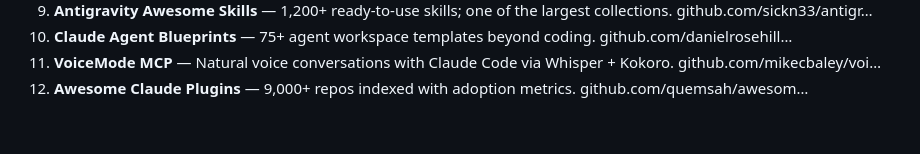
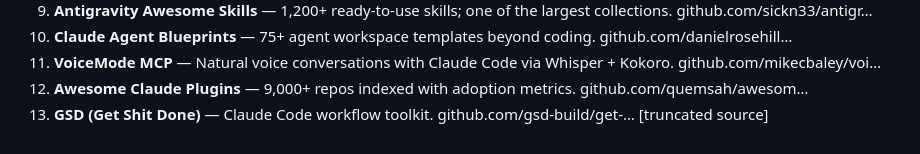
Before and after one commit to wendypierre21-source/wendypierre21-source.github.io, a Markdown page: notes/ai-tooling-bookmark.md, the part around the change. Drawn GitHub-style.

Commit message:
Add GSD repo to tooling bookmark
https://claude.ai/code/session_016AzsZuLyhW2LkrSM75Rm77

```diff
--- a/notes/ai-tooling-bookmark.md
+++ b/notes/ai-tooling-bookmark.md
@@ -131,3 +131,4 @@ Don't try to install all 60 tools at once. Pick one path, go deep, add more as n
 10. **Claude Agent Blueprints** — 75+ agent workspace templates beyond coding. github.com/danielrosehill…
 11. **VoiceMode MCP** — Natural voice conversations with Claude Code via Whisper + Kokoro. github.com/mikecbaley/voi…
 12. **Awesome Claude Plugins** — 9,000+ repos indexed with adoption metrics. github.com/quemsah/awesom…
+13. **GSD (Get Shit Done)** — Claude Code workflow toolkit. github.com/gsd-build/get-… [truncated source]
```
